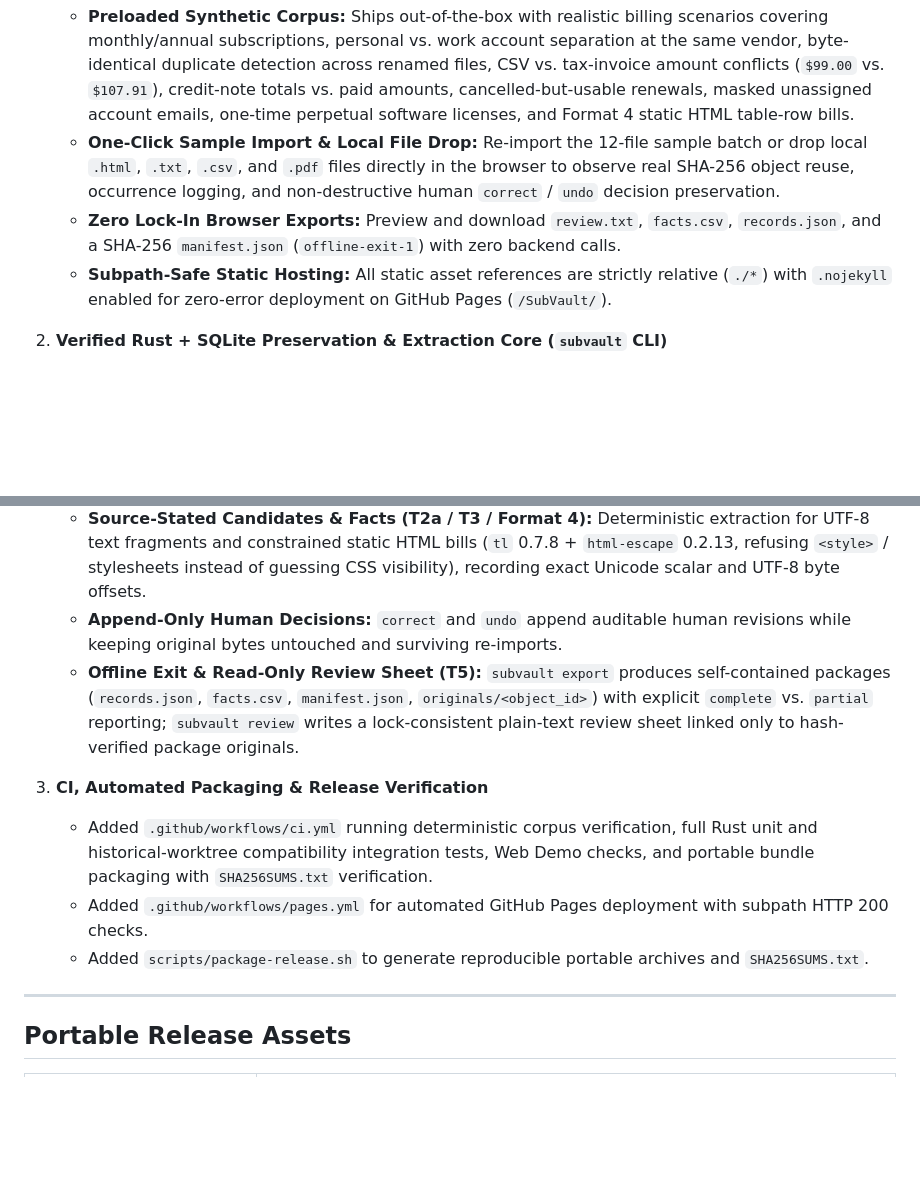
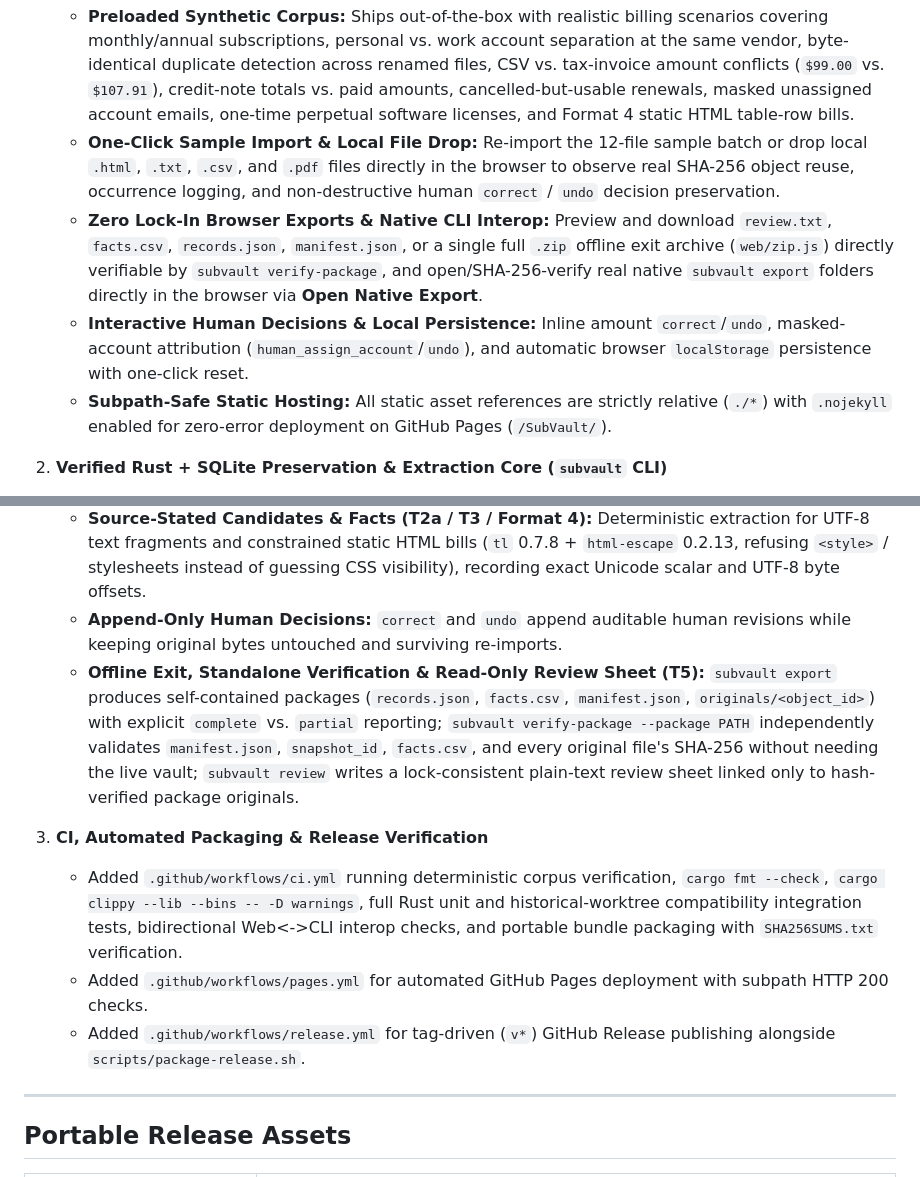
Before and after one commit to Yanagi42/SubVault, a Markdown page: RELEASE_NOTES.md, 2 parts joined by grey strips. Rendered like a GitHub page; blank space fills up the shorter version.

```diff
--- a/RELEASE_NOTES.md
+++ b/RELEASE_NOTES.md
@@ -15,19 +15,20 @@ SubVault `v0.1.0` packages the verified **local-first Rust + SQLite preservation
 1. **Interactive Pure-Static Web Demo (`web/`)**
    - **Preloaded Synthetic Corpus:** Ships out-of-the-box with realistic billing scenarios covering monthly/annual subscriptions, personal vs. work account separation at the same vendor, byte-identical duplicate detection across renamed files, CSV vs. tax-invoice amount conflicts (`$99.00` vs. `$107.91`), credit-note totals vs. paid amounts, cancelled-but-usable renewals, masked unassigned account emails, one-time perpetual software licenses, and Format 4 static HTML table-row bills.
    - **One-Click Sample Import & Local File Drop:** Re-import the 12-file sample batch or drop local `.html`, `.txt`, `.csv`, and `.pdf` files directly in the browser to observe real SHA-256 object reuse, occurrence logging, and non-destructive human `correct` / `undo` decision preservation.
-   - **Zero Lock-In Browser Exports:** Preview and download `review.txt`, `facts.csv`, `records.json`, and a SHA-256 `manifest.json` (`offline-exit-1`) with zero backend calls.
+   - **Zero Lock-In Browser Exports & Native CLI Interop:** Preview and download `review.txt`, `facts.csv`, `records.json`, `manifest.json`, or a single full `.zip` offline exit archive (`web/zip.js`) directly verifiable by `subvault verify-package`, and open/SHA-256-verify real native `subvault export` folders directly in the browser via **Open Native Export**.
+   - **Interactive Human Decisions & Local Persistence:** Inline amount `correct`/`undo`, masked-account attribution (`human_assign_account`/`undo`), and automatic browser `localStorage` persistence with one-click reset.
    - **Subpath-Safe Static Hosting:** All static asset references are strictly relative (`./*`) with `.nojekyll` enabled for zero-error deployment on GitHub Pages (`/SubVault/`).
 
 2. **Verified Rust + SQLite Preservation & Extraction Core (`subvault` CLI)**
    - **Immutable Byte Custody (T1):** Content-addressed `objects/obj_<id>` storage with SHA-256 integrity verification, zero byte normalization, idempotent `CommandId` journaling, exclusive non-blocking `flock`, SQLite 3.46 WAL (`synchronous=FULL`), atomic directory publication via `renameat2(RENAME_NOREPLACE)` + parent fd `fsync`, and 17 distinct honest exit codes.
    - **Source-Stated Candidates & Facts (T2a / T3 / Format 4):** Deterministic extraction for UTF-8 text fragments and constrained static HTML bills (`tl` 0.7.8 + `html-escape` 0.2.13, refusing `<style>` / stylesheets instead of guessing CSS visibility), recording exact Unicode scalar and UTF-8 byte offsets.
    - **Append-Only Human Decisions:** `correct` and `undo` append auditable human revisions while keeping original bytes untouched and surviving re-imports.
-   - **Offline Exit & Read-Only Review Sheet (T5):** `subvault export` produces self-contained packages (`records.json`, `facts.csv`, `manifest.json`, `originals/<object_id>`) with explicit `complete` vs. `partial` reporting; `subvault review` writes a lock-consistent plain-text review sheet linked only to hash-verified package originals.
+   - **Offline Exit, Standalone Verification & Read-Only Review Sheet (T5):** `subvault export` produces self-contained packages (`records.json`, `facts.csv`, `manifest.json`, `originals/<object_id>`) with explicit `complete` vs. `partial` reporting; `subvault verify-package --package PATH` independently validates `manifest.json`, `snapshot_id`, `facts.csv`, and every original file's SHA-256 without needing the live vault; `subvault review` writes a lock-consistent plain-text review sheet linked only to hash-verified package originals.
 
 3. **CI, Automated Packaging & Release Verification**
-   - Added `.github/workflows/ci.yml` running deterministic corpus verification, full Rust unit and historical-worktree compatibility integration tests, Web Demo checks, and portable bundle packaging with `SHA256SUMS.txt` verification.
+   - Added `.github/workflows/ci.yml` running deterministic corpus verification, `cargo fmt --check`, `cargo clippy --lib --bins -- -D warnings`, full Rust unit and historical-worktree compatibility integration tests, bidirectional Web<->CLI interop checks, and portable bundle packaging with `SHA256SUMS.txt` verification.
    - Added `.github/workflows/pages.yml` for automated GitHub Pages deployment with subpath HTTP 200 checks.
-   - Added `scripts/package-release.sh` to generate reproducible portable archives and `SHA256SUMS.txt`.
+   - Added `.github/workflows/release.yml` for tag-driven (`v*`) GitHub Release publishing alongside `scripts/package-release.sh`.
 
 ---
 
```
Also changed, not shown: CHANGELOG.md (added, +34 -0 lines), README.md (+11 -7 lines), docs/ROADMAP.md (added, +44 -0 lines), docs/screenshots/dedup-and-audit.png, docs/screenshots/ledger-overview.png.
